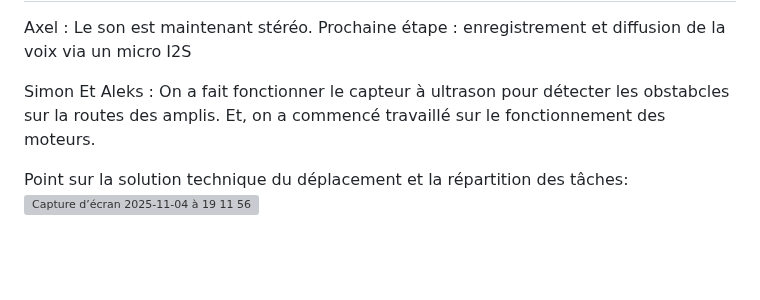
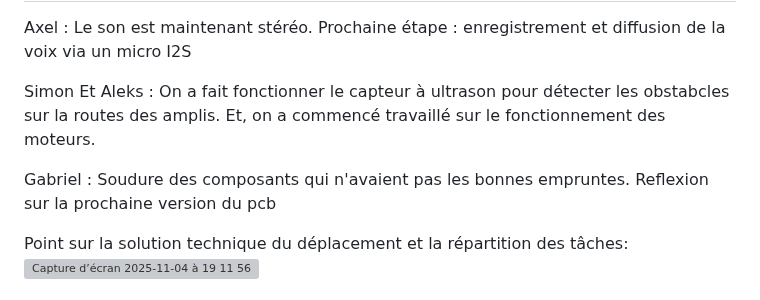
Before and after one commit to Spoyke/Nomad, a Markdown page: README.md, the part around one of its changes. Drawn GitHub-style; blank space fills up the shorter version; grey boxes are pictures that could not be loaded.

Commit message:
Revise session number and add new contributions
Updated session details and added new contributions from Gabriel.

```diff
--- a/README.md
+++ b/README.md
@@ -152,6 +152,8 @@ Axel : Le son est synchronisé avec 3 esp32s, il faut maintenant le spatialiser.
 Axel : Le son est maintenant stéréo. Prochaine étape : enregistrement et diffusion de la voix via un micro I2S
 
 Simon Et Aleks : On a fait fonctionner le capteur à ultrason pour détecter les obstabcles sur la routes des amplis. Et, on a commencé travaillé sur le fonctionnement des moteurs.
+
+Gabriel : Soudure des composants qui n'avaient pas les bonnes empruntes. Reflexion sur la prochaine version du pcb
 
 
 Point sur la solution technique du déplacement et la répartition des tâches:
```
Also changed, not shown: other parts of README.md (+1 -1 lines).
